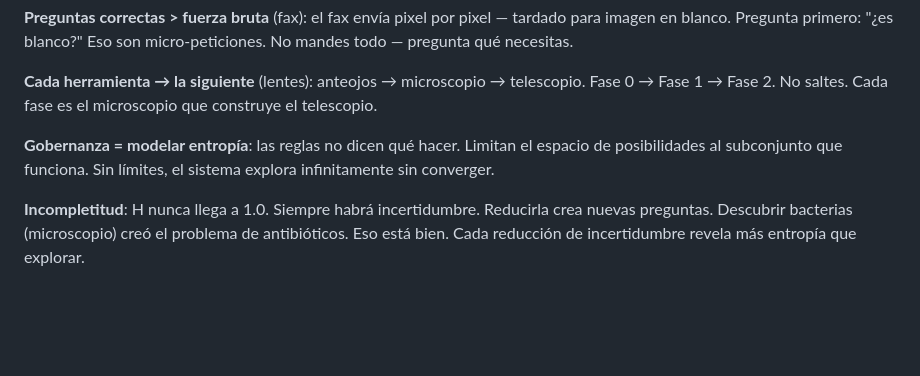
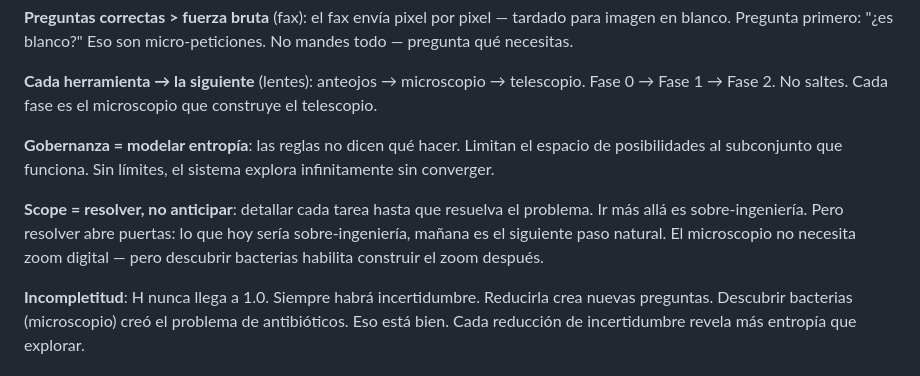
Before and after one commit to dozas1/Aoos, a Markdown page: 0c0-agent.md, the part around the change. GitHub-like rendering; blank space fills up the shorter version.

```diff
--- a/0c0-agent.md
+++ b/0c0-agent.md
@@ -39,6 +39,8 @@ La fórmula es 🔥 (líquida). Si no predice bien la salud del sistema, se modi
 **Cada herramienta → la siguiente** (lentes): anteojos → microscopio → telescopio. Fase 0 → Fase 1 → Fase 2. No saltes. Cada fase es el microscopio que construye el telescopio.
 
 **Gobernanza = modelar entropía**: las reglas no dicen qué hacer. Limitan el espacio de posibilidades al subconjunto que funciona. Sin límites, el sistema explora infinitamente sin converger.
+
+**Scope = resolver, no anticipar**: detallar cada tarea hasta que resuelva el problema. Ir más allá es sobre-ingeniería. Pero resolver abre puertas: lo que hoy sería sobre-ingeniería, mañana es el siguiente paso natural. El microscopio no necesita zoom digital — pero descubrir bacterias habilita construir el zoom después.
 
 **Incompletitud**: H nunca llega a 1.0. Siempre habrá incertidumbre. Reducirla crea nuevas preguntas. Descubrir bacterias (microscopio) creó el problema de antibióticos. Eso está bien. Cada reducción de incertidumbre revela más entropía que explorar.
 
```
Also changed, not shown: 0c0-context.md (+4 -4 lines), 0c0-memory-1.md (+1 -0 lines).
